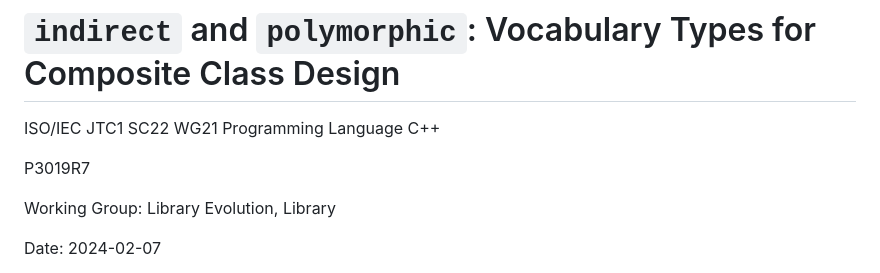
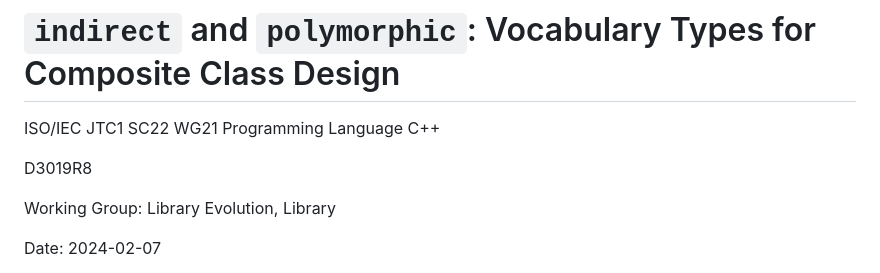
Before and after one commit to jbcoe/value_types, a Markdown page: DRAFT.md, the part around the change. Rendered like a GitHub page.

Commit message:
Bump version number

```diff
--- a/DRAFT.md
+++ b/DRAFT.md
@@ -3,7 +3,7 @@
 
 ISO/IEC JTC1 SC22 WG21 Programming Language C++
 
-P3019R7
+D3019R8
 
 Working Group: Library Evolution, Library
 
```
